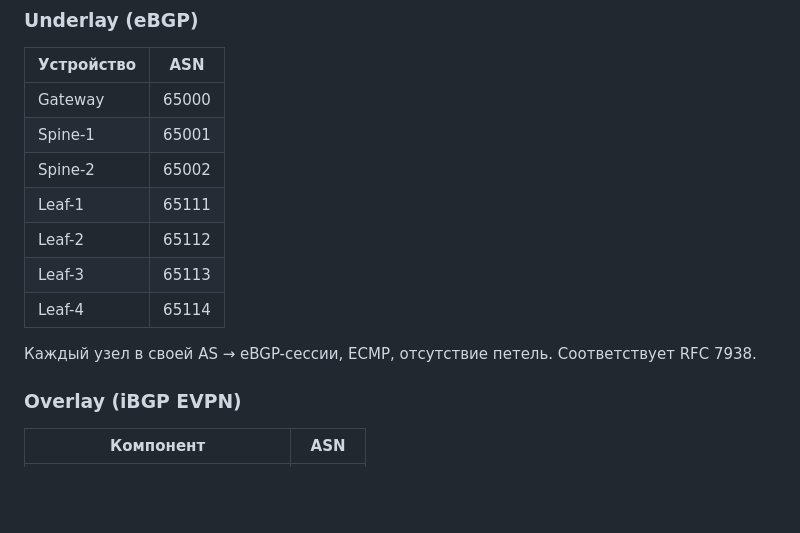
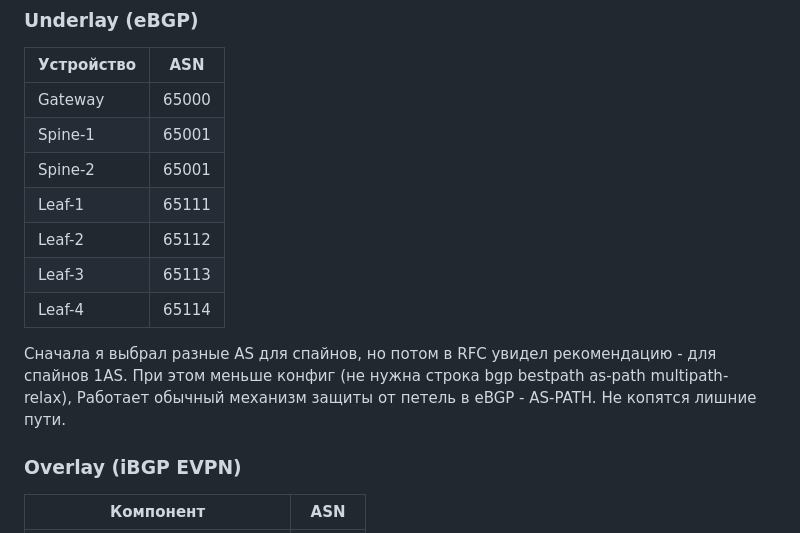
Before and after one commit to Baymirzaev-A/test-assignment, a Markdown page: docs/design-decisions.md, the part around the change. Drawn GitHub-style; blank space fills up the shorter version.

```diff
--- a/docs/design-decisions.md
+++ b/docs/design-decisions.md
@@ -17,13 +17,13 @@ Loopback VTEP (`10.10.10.X`) анонсируется в underlay через `ne
 |------------|-----|
 | Gateway | 65000 |
 | Spine-1 | 65001 |
-| Spine-2 | 65002 |
+| Spine-2 | 65001 |
 | Leaf-1 | 65111 |
 | Leaf-2 | 65112 |
 | Leaf-3 | 65113 |
 | Leaf-4 | 65114 |
 
-Каждый узел в своей AS → eBGP-сессии, ECMP, отсутствие петель. Соответствует RFC 7938.
+Сначала я выбрал разные AS для спайнов, но потом в RFC увидел рекомендацию - для спайнов 1AS. При этом меньше конфиг (не нужна строка bgp bestpath as-path multipath-relax), Работает обычный механизм защиты от петель в eBGP - AS-PATH. Не копятся лишние пути.
 
 ### Overlay (iBGP EVPN)
 
```
Also changed, not shown: README.md (+2 -2 lines), docs/architecture.md (+3 -1 lines), docs/topology2.png (added), 5 other files.
